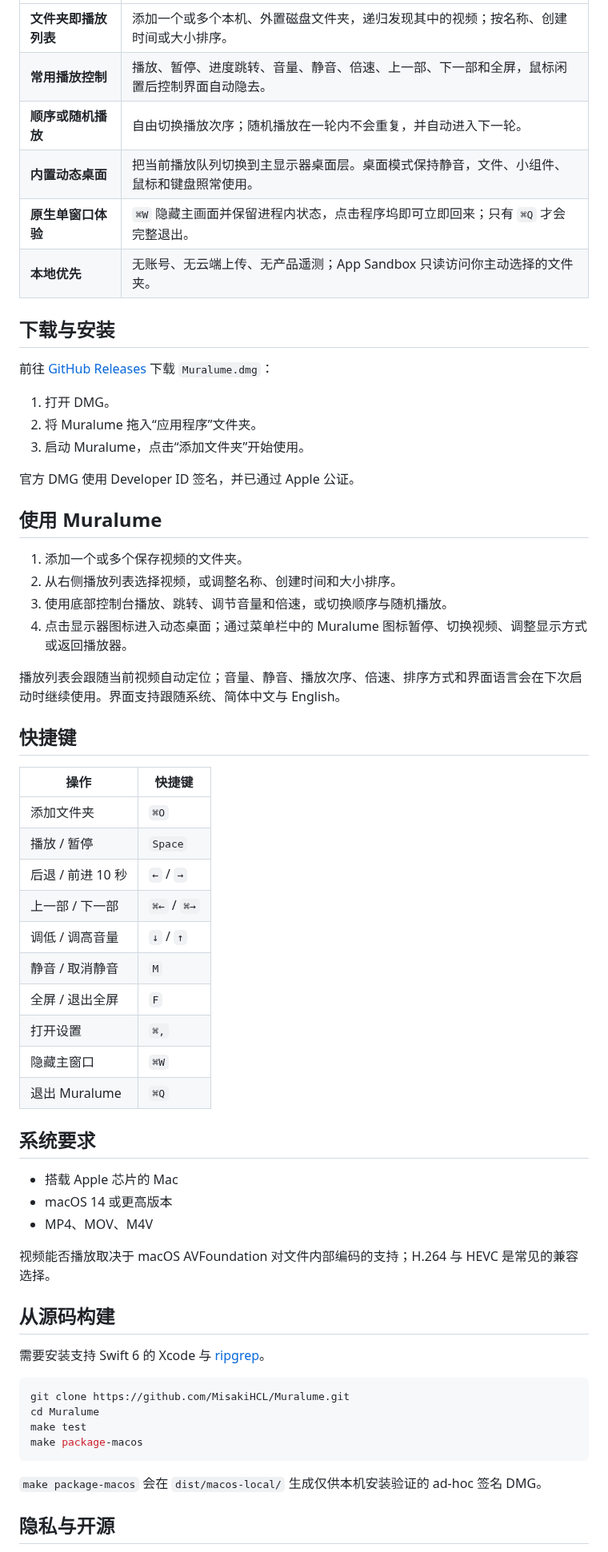
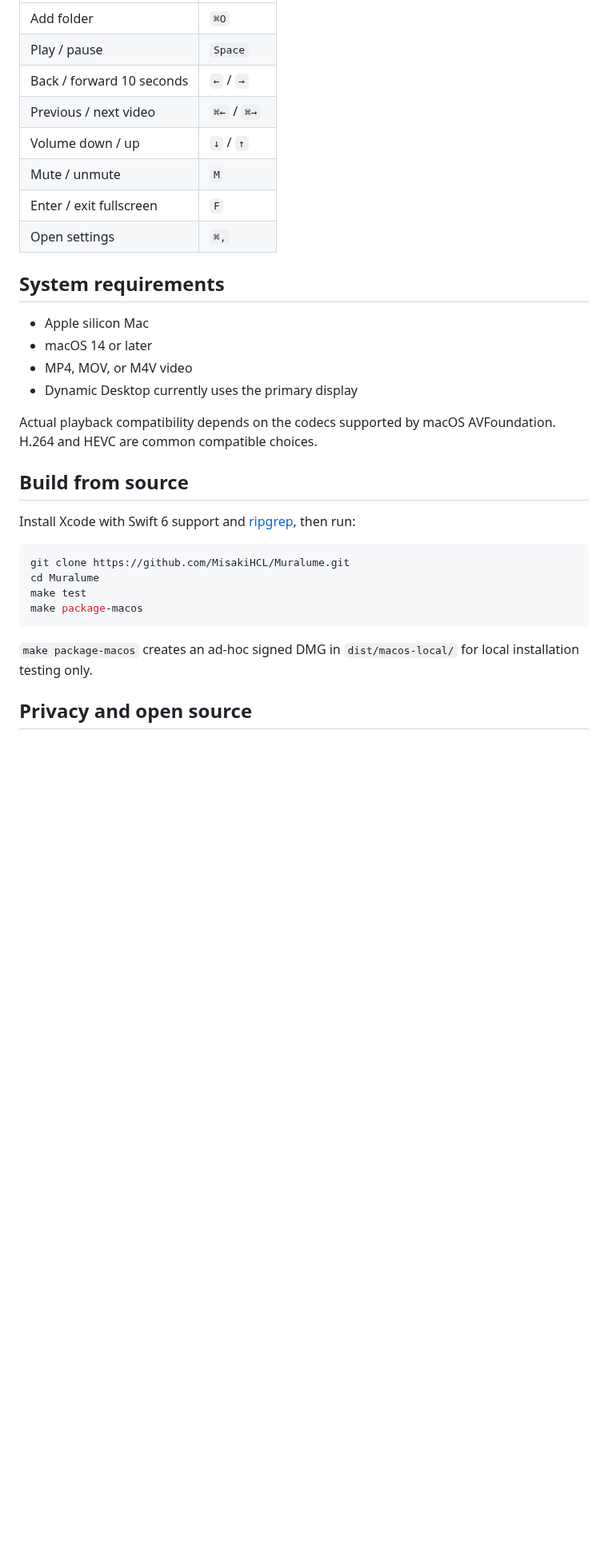
Before and after one commit to MisakiHCL/Muralume, a Markdown page: README.md, the part around one of its changes. Shown at 80% size. Rendered like a GitHub page; blank space fills up the shorter version.

Commit message:
docs: refine bilingual release presentation

````diff
--- a/README.md
+++ b/README.md
@@ -31,56 +69,25 @@ Muralume 是一款为 macOS 打造的本地视频播放器。添加保存视频
 |---|---|
-| **文件夹即播放列表** | 添加一个或多个本机、外置磁盘文件夹，递归发现其中的视频；按名称、创建时间或大小排序。 |
-| **常用播放控制** | 播放、暂停、进度跳转、音量、静音、倍速、上一部、下一部和全屏，鼠标闲置后控制界面自动隐去。 |
-| **顺序或随机播放** | 自由切换播放次序；随机播放在一轮内不会重复，并自动进入下一轮。 |
-| **内置动态桌面** | 把当前播放队列切换到主显示器桌面层。桌面模式保持静音，文件、小组件、鼠标和键盘照常使用。 |
-| **原生单窗口体验** | `⌘W` 隐藏主画面并保留进程内状态，点击程序坞即可立即回来；只有 `⌘Q` 才会完整退出。 |
-| **本地优先** | 无账号、无云端上传、无产品遥测；App Sandbox 只读访问你主动选择的文件夹。 |
+| Add folder | `⌘O` |
+| Play / pause | `Space` |
+| Back / forward 10 seconds | `←` / `→` |
+| Previous / next video | `⌘←` / `⌘→` |
+| Volume down / up | `↓` / `↑` |
+| Mute / unmute | `M` |
+| Enter / exit fullscreen | `F` |
+| Open settings | `⌘,` |
 
-## 下载与安装
+## System requirements
 
-前往 [GitHub Releases](https://github.com/MisakiHCL/Muralume/releases) 下载 `Muralume.dmg`：
+- Apple silicon Mac
+- macOS 14 or later
+- MP4, MOV, or M4V video
+- Dynamic Desktop currently uses the primary display
 
-1. 打开 DMG。
-2. 将 Muralume 拖入“应用程序”文件夹。
-3. 启动 Muralume，点击“添加文件夹”开始使用。
+Actual playback compatibility depends on the codecs supported by macOS AVFoundation. H.264 and HEVC are common compatible choices.
 
-官方 DMG 使用 Developer ID 签名，并已通过 Apple 公证。
+## Build from source
 
-## 使用 Muralume
-
-1. 添加一个或多个保存视频的文件夹。
-2. 从右侧播放列表选择视频，或调整名称、创建时间和大小排序。
-3. 使用底部控制台播放、跳转、调节音量和倍速，或切换顺序与随机播放。
-4. 点击显示器图标进入动态桌面；通过菜单栏中的 Muralume 图标暂停、切换视频、调整显示方式或返回播放器。
-
-播放列表会跟随当前视频自动定位；音量、静音、播放次序、倍速、排序方式和界面语言会在下次启动时继续使用。界面支持跟随系统、简体中文与 English。
-
-## 快捷键
-
-| 操作 | 快捷键 |
-|---|---|
-| 添加文件夹 | `⌘O` |
-| 播放 / 暂停 | `Space` |
-| 后退 / 前进 10 秒 | `←` / `→` |
-| 上一部 / 下一部 | `⌘←` / `⌘→` |
-| 调低 / 调高音量 | `↓` / `↑` |
-| 静音 / 取消静音 | `M` |
-| 全屏 / 退出全屏 | `F` |
-| 打开设置 | `⌘,` |
-| 隐藏主窗口 | `⌘W` |
-| 退出 Muralume | `⌘Q` |
-
-## 系统要求
-
-- 搭载 Apple 芯片的 Mac
-- macOS 14 或更高版本
-- MP4、MOV、M4V
-
-视频能否播放取决于 macOS AVFoundation 对文件内部编码的支持；H.264 与 HEVC 是常见的兼容选择。
-
-## 从源码构建
-
-需要安装支持 Swift 6 的 Xcode 与 [ripgrep](https://github.com/BurntSushi/ripgrep)。
+Install Xcode with Swift 6 support and [ripgrep](https://github.com/BurntSushi/ripgrep), then run:
 
 ```bash
 git clone https://github.com/MisakiHCL/Muralume.git
@@ -89,7 +96,7 @@ make test
 make package-macos
 ```
 
-`make package-macos` 会在 `dist/macos-local/` 生成仅供本机安装验证的 ad-hoc 签名 DMG。
+`make package-macos` creates an ad-hoc signed DMG in `dist/macos-local/` for local installation testing only.
 
-## 隐私与开源
+## Privacy and open source
 
````
Also changed, not shown: other parts of README.md (+47 -9 lines), README.zh-CN.md (added, +105 -0 lines), .github/assets/muralume-player.jpg.
